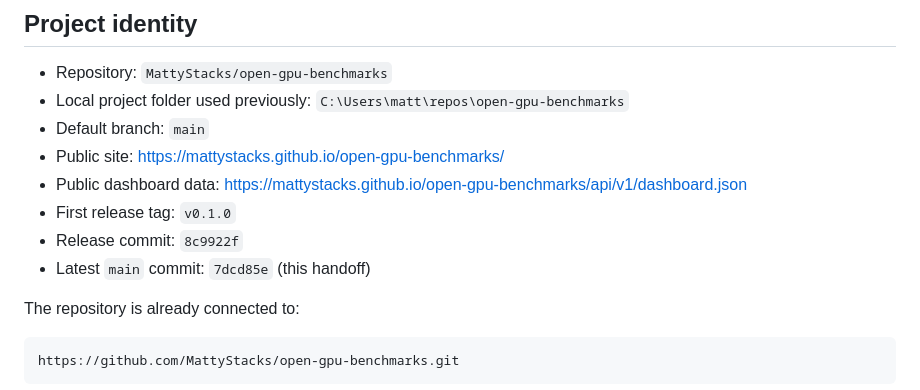
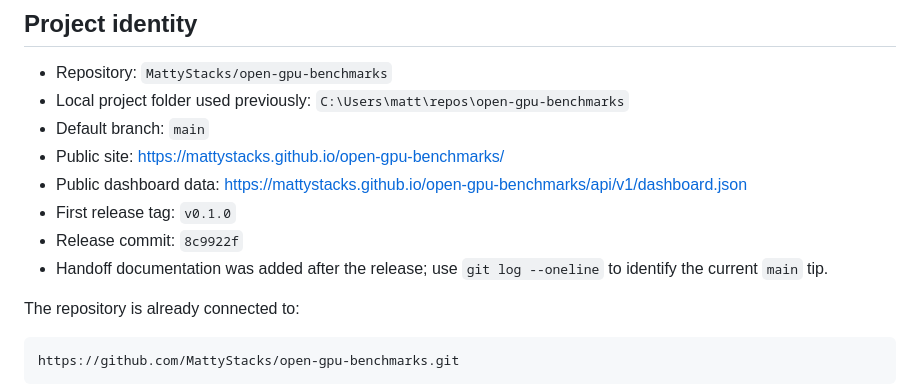
Before and after one commit to MattyStacks/open-gpu-benchmarks, a Markdown page: docs/COPILOT_HANDOFF.md, the part around the change. Rendered like a GitHub page.

Commit message:
Make handoff state reference durable
Avoid hard-coding a commit hash that becomes stale whenever handoff documentation changes.

Co-authored-by: Copilot <223556219+Copilot@users.noreply.github.com>

```diff
--- a/docs/COPILOT_HANDOFF.md
+++ b/docs/COPILOT_HANDOFF.md
@@ -12,7 +12,8 @@ another computer or in another coding session.
 - Public dashboard data: <https://mattystacks.github.io/open-gpu-benchmarks/api/v1/dashboard.json>
 - First release tag: `v0.1.0`
 - Release commit: `8c9922f`
-- Latest `main` commit: `7dcd85e` (this handoff)
+- Handoff documentation was added after the release; use `git log --oneline`
+  to identify the current `main` tip.
 
 The repository is already connected to:
 
```
